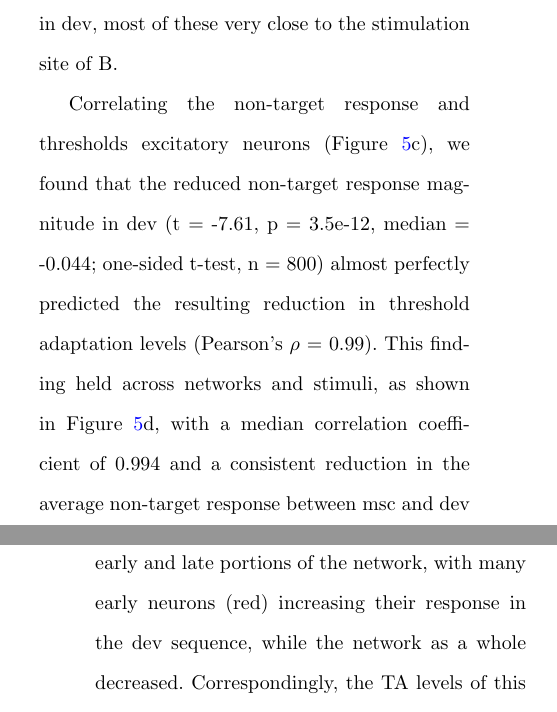
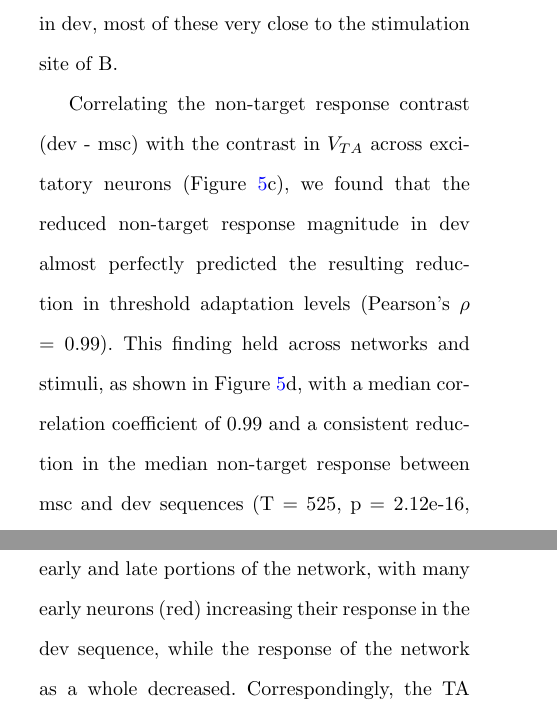
Before and after one commit to kernfel/plasticity-synergy-deviance-detection-history, a LaTeX paper (paper-1/manuscript.tex): two parts of the columns of pages 10 and 13 of 20 before the commit and two parts of the columns of pages 10 and 12 of 20 after it, joined at a grey line, cut so that both start at the same text. Compiled offline with pdfLaTeX.

Commit message:
Editing / mostly stats updates

```diff
--- a/paper-1/manuscript.tex
+++ b/paper-1/manuscript.tex
@@ -236,8 +236,8 @@ Having established that the increased response to A in dev trials was driven by
 First, we mapped the average value of $V_{TA}$ at the start of target trials to the spatial location of the neurons, as shown in Figure \ref{fig5}a. In the msc sequence, $V_{TA}$ was roughly evenly distributed across the network, consistent with the random, distributed nature of stimulation. Conversely, in the dev sequence, neurons near the non-target stimulation site (B) were strongly adapted, whereas the majority of the network was less adapted, consistent with the data shown above.
 Next, we turned to the likely cause of this difference, the non-target responses (Figure \ref{fig5}b), mapped into space as the average number of spikes fired in each neuron. As expected, the pattern of activity in non-target trials, constituting 80\% of all trials, closely matched that of the thresholds. Notably, although the comparison is between 400 B trials in dev, and only 100 B trials (alongside 300 C, D and E trials) in msc, only a small handful of neurons responded more to non-target stimulation in dev, most of these very close to the stimulation site of B.
 
-Correlating the non-target response and thresholds excitatory neurons (Figure \ref{fig5}c), we found that the reduced non-target response magnitude in dev (t = -7.61, p = 3.5e-12, median = -0.044; one-sided t-test, n = 800) almost perfectly predicted the resulting reduction in threshold adaptation levels (Pearson's $\rho$ = 0.99).
-This finding held across networks and stimuli, as shown in Figure \ref{fig5}d, with a median correlation coefficient of 0.994 and a consistent reduction in the average non-target response between msc and dev sequences (t = -11.6, p = 1.46e-21, median = -0.058; one-sided t-test, n = 120), clearly validating our notion that the non-target trial response is the primary driver of threshold adaptation.
+Correlating the non-target response contrast (dev - msc) with the contrast in $V_{TA}$ across excitatory neurons (Figure \ref{fig5}c), we found that the reduced non-target response magnitude in dev almost perfectly predicted the resulting reduction in threshold adaptation levels (Pearson's $\rho$ = 0.99).
+This finding held across networks and stimuli, as shown in Figure \ref{fig5}d, with a median correlation coefficient of 0.99 and a consistent reduction in the median non-target response between msc and dev sequences (T = 525, p = 2.12e-16, median = -0.094; one-sided Wilcoxon, n = 120), clearly validating our notion that the non-target trial response is the primary driver of threshold adaptation.
 
 \begin{figure*}%
     \centering
@@ -268,3 +268,3 @@ Finally, we examined the cause of the reduced response in non-target trials. Goi
 
-To see this in the sample network, consider first the latency of responses to B across all conditions, shown by way of rank order in Figure \ref{fig6}a. We found that the response developed in an approximately radial pattern, spreading outward from the stimulus site. We did notice that the early response appears to gravitate towards the stimulus site for A, but confirmed that this was the case in all conditions separately, indicating a structural rather than dynamic cause (data not shown). We then notionally split the network into an early portion, containing the first 100 neurons to respond to B in any condition, and a late portion, containing the remaining 900 neurons. In Figure \ref{fig6}b, we related the response contrast (dev - msc) to the contrast in $V_{TA}$ at the start of B trials. Across all neurons, a strong linear relationship (Pearson's $\rho$ = 0.98) echoed the related finding in Figure \ref{fig5}c. As the color coding and inset histograms show, however, there was a clear separation between the early and late portions of the network, with many early neurons (red) increasing their response in the dev sequence, while the network as a whole decreased. Correspondingly, the TA levels of this portion of the network also tended to increase, in clear contrast to the network as a whole.
+To see this in the sample network, consider first the latency of responses to B across all conditions, shown by way of rank order in Figure \ref{fig6}a. We found that the response developed in an approximately radial pattern, spreading outward from the stimulus site. We did notice that the early response appears to gravitate towards the stimulus site for A, but confirmed that this was the case in all conditions separately, indicating a structural rather than dynamic cause (data not shown). We then notionally split the network into an early portion, containing the first 100 neurons to respond to B in any condition, and a late portion, containing the remaining 900 neurons. In Figure \ref{fig6}b, we related the response contrast (dev - msc) to the contrast in $V_{TA}$ at the start of B trials. Across excitatory neurons, a strong linear relationship (Pearson's $\rho$ = 0.993) echoed the related finding in Figure \ref{fig5}c. As the color coding and inset histograms show, however, there was a clear separation between the early and late portions of the network, with many early neurons (red) increasing their response in the dev sequence, while the response of the network as a whole decreased. Correspondingly, the TA levels of this portion of the network also tended to increase, in clear contrast to the network as a whole.
 
```
Also changed, not shown: paper-1/manuscript.tex (12 more changed lines).
